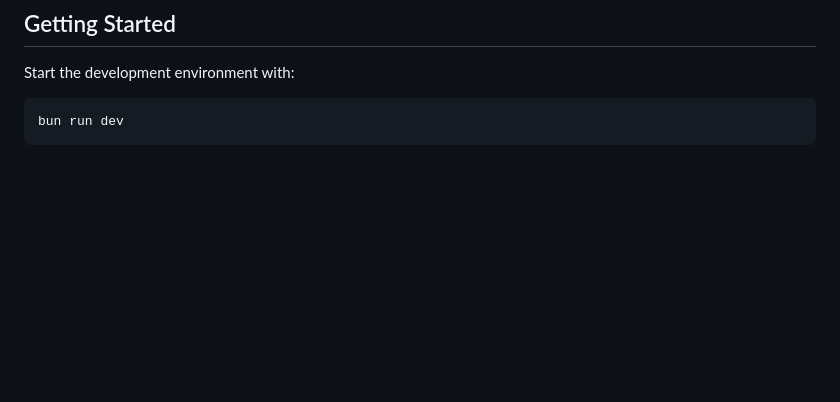
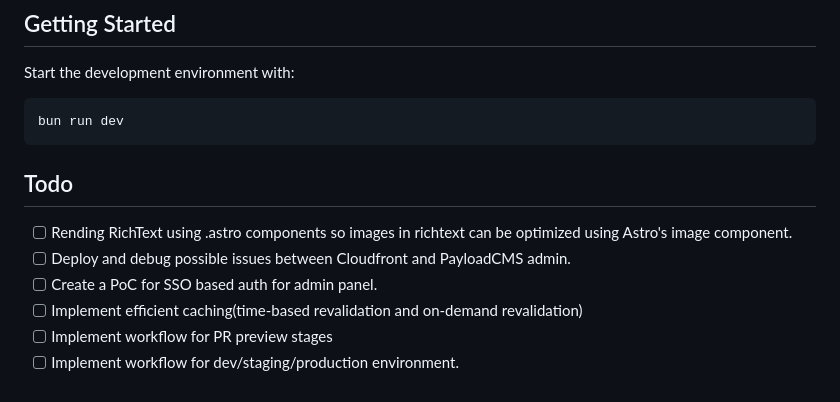
Before and after one commit to thomas-guehenneux/payload-astro, a Markdown page: README.md, the part around the change. GitHub-like rendering; blank space fills up the shorter version.

Commit message:
Add todo

````diff
--- a/README.md
+++ b/README.md
@@ -71,3 +71,12 @@ Start the development environment with:
 ```bash
 bun run dev
 ```
+
+## Todo
+
+- [ ] Rending RichText using .astro components so images in richtext can be optimized using Astro's image component.
+- [ ] Deploy and debug possible issues between Cloudfront and PayloadCMS admin.
+- [ ] Create a PoC for SSO based auth for admin panel.
+- [ ] Implement efficient caching(time-based revalidation and on-demand revalidation)
+- [ ] Implement workflow for PR preview stages
+- [ ] Implement workflow for dev/staging/production environment.
````
